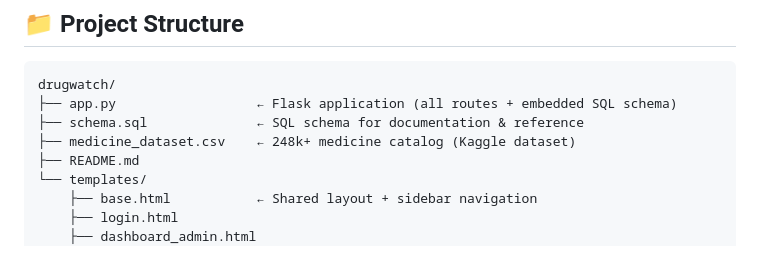
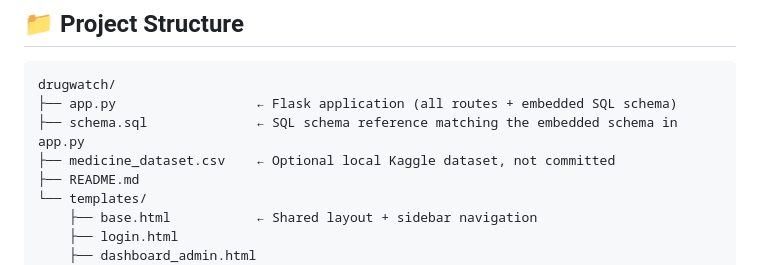
Before and after one commit to ayush-kr-repo/Drug-Expiry-Management-System, a Markdown page: README.md, the part around the change. GitHub-like rendering.

````diff
--- a/README.md
+++ b/README.md
@@ -191,8 +191,8 @@ These credentials are for local demo use only.
 ```
 drugwatch/
 ├── app.py                  ← Flask application (all routes + embedded SQL schema)
-├── schema.sql              ← SQL schema for documentation & reference
-├── medicine_dataset.csv    ← 248k+ medicine catalog (Kaggle dataset)
+├── schema.sql              ← SQL schema reference matching the embedded schema in app.py
+├── medicine_dataset.csv    ← Optional local Kaggle dataset, not committed
 ├── README.md
 └── templates/
     ├── base.html           ← Shared layout + sidebar navigation
````
